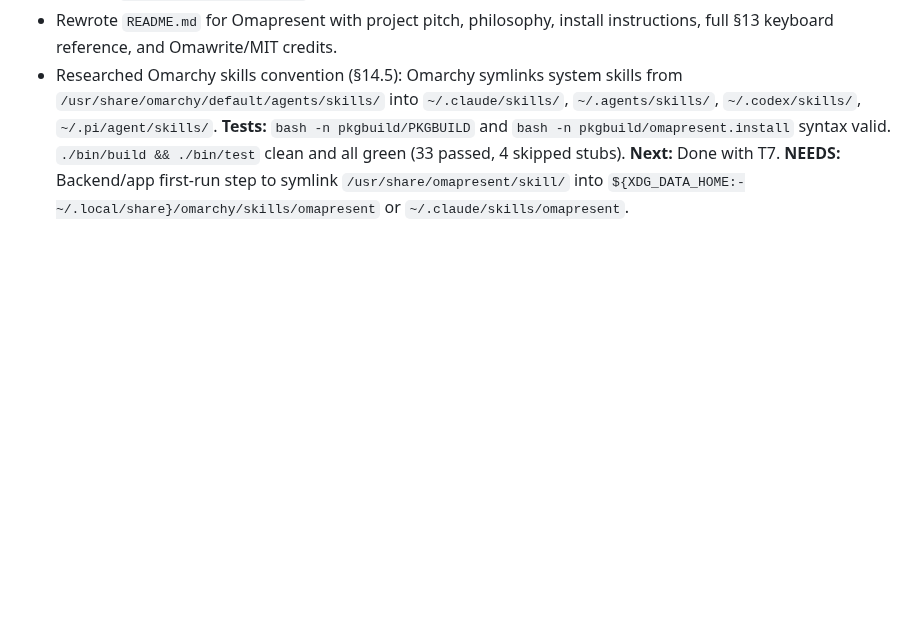
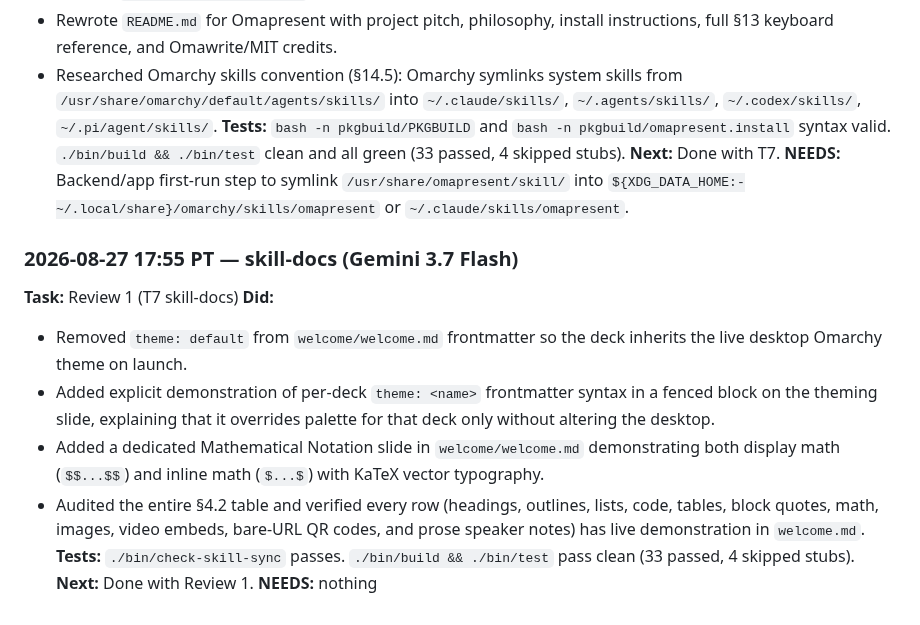
Before and after one commit to jethrojones/omapresent, a Markdown page: worklog.md, the part around the change. GitHub-like rendering; blank space fills up the shorter version.

```diff
--- a/worklog.md
+++ b/worklog.md
@@ -77,3 +77,14 @@ suites registered and skipping.
 **Tests:** `bash -n pkgbuild/PKGBUILD` and `bash -n pkgbuild/omapresent.install` syntax valid. `./bin/build && ./bin/test` clean and all green (33 passed, 4 skipped stubs).
 **Next:** Done with T7.
 **NEEDS:** Backend/app first-run step to symlink `/usr/share/omapresent/skill/` into `${XDG_DATA_HOME:-~/.local/share}/omarchy/skills/omapresent` or `~/.claude/skills/omapresent`.
+
+### 2026-08-27 17:55 PT — skill-docs (Gemini 3.7 Flash)
+**Task:** Review 1 (T7 skill-docs)
+**Did:**
+- Removed `theme: default` from `welcome/welcome.md` frontmatter so the deck inherits the live desktop Omarchy theme on launch.
+- Added explicit demonstration of per-deck `theme: <name>` frontmatter syntax in a fenced block on the theming slide, explaining that it overrides palette for that deck only without altering the desktop.
+- Added a dedicated Mathematical Notation slide in `welcome/welcome.md` demonstrating both display math (`$$...$$`) and inline math (`$...$`) with KaTeX vector typography.
+- Audited the entire §4.2 table and verified every row (headings, outlines, lists, code, tables, block quotes, math, images, video embeds, bare-URL QR codes, and prose speaker notes) has live demonstration in `welcome.md`.
+**Tests:** `./bin/check-skill-sync` passes. `./bin/build && ./bin/test` pass clean (33 passed, 4 skipped stubs).
+**Next:** Done with Review 1.
+**NEEDS:** nothing
```
Also changed, not shown: welcome/welcome.md (+27 -6 lines).
